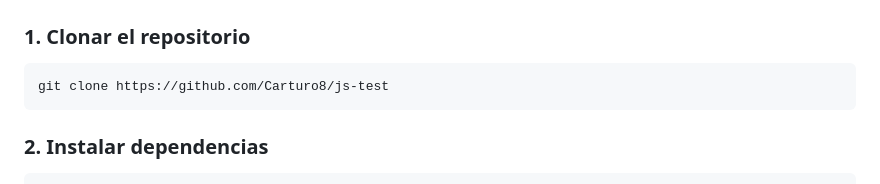
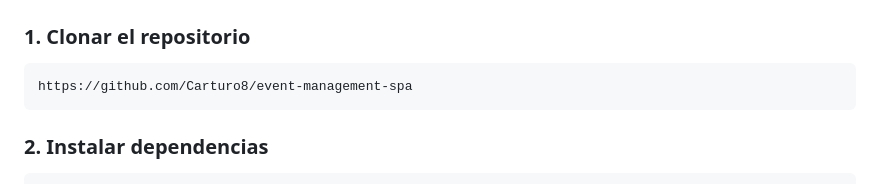
Before and after one commit to Carturo8/event-management-spa, a Markdown page: README.es.md, the part around the change. GitHub-like rendering.

````diff
--- a/README.es.md
+++ b/README.es.md
@@ -35,7 +35,7 @@ Vista de la SPA como Visitante (rol: `Visitor`).
 ### 1. Clonar el repositorio
 
 ```bash
-git clone https://github.com/Carturo8/js-test
+https://github.com/Carturo8/event-management-spa
 ```
 
 ### 2. Instalar dependencias
````
